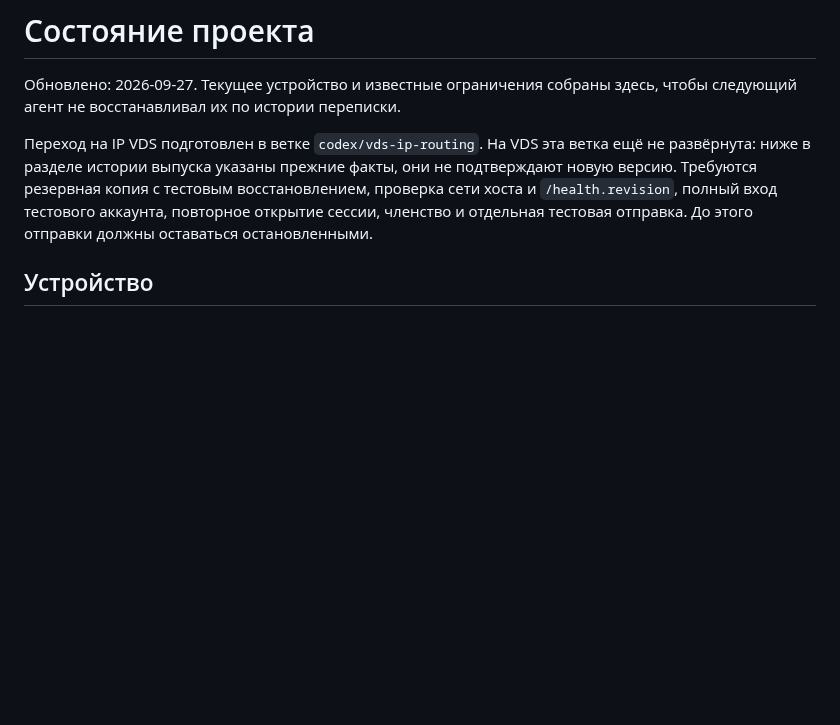
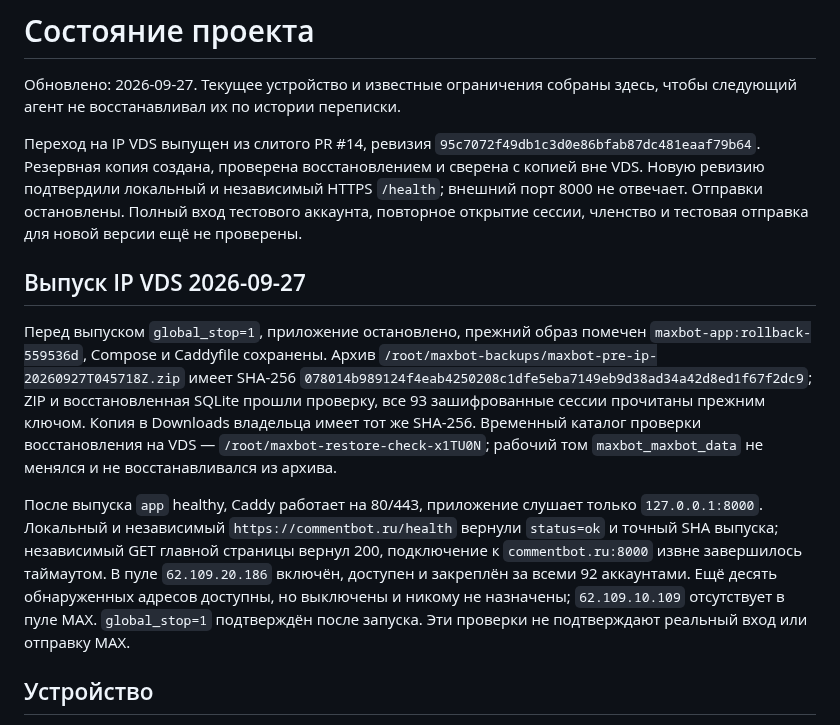
Before and after one commit to Edifier01/maxbot-v2, a Markdown page: docs/project-state.md, the part around the change. Drawn GitHub-style; blank space fills up the shorter version.

Commit message:
Record verified VDS IP routing release

```diff
--- a/docs/project-state.md
+++ b/docs/project-state.md
@@ -2,7 +2,13 @@
 
 Обновлено: 2026-09-27. Текущее устройство и известные ограничения собраны здесь, чтобы следующий агент не восстанавливал их по истории переписки.
 
-Переход на IP VDS подготовлен в ветке `codex/vds-ip-routing`. На VDS эта ветка ещё не развёрнута: ниже в разделе истории выпуска указаны прежние факты, они не подтверждают новую версию. Требуются резервная копия с тестовым восстановлением, проверка сети хоста и `/health.revision`, полный вход тестового аккаунта, повторное открытие сессии, членство и отдельная тестовая отправка. До этого отправки должны оставаться остановленными.
+Переход на IP VDS выпущен из слитого PR #14, ревизия `95c7072f49db1c3d0e86bfab87dc481eaaf79b64`. Резервная копия создана, проверена восстановлением и сверена с копией вне VDS. Новую ревизию подтвердили локальный и независимый HTTPS `/health`; внешний порт 8000 не отвечает. Отправки остановлены. Полный вход тестового аккаунта, повторное открытие сессии, членство и тестовая отправка для новой версии ещё не проверены.
+
+## Выпуск IP VDS 2026-09-27
+
+Перед выпуском `global_stop=1`, приложение остановлено, прежний образ помечен `maxbot-app:rollback-559536d`, Compose и Caddyfile сохранены. Архив `/root/maxbot-backups/maxbot-pre-ip-20260927T045718Z.zip` имеет SHA-256 `078014b989124f4eab4250208c1dfe5eba7149eb9d38ad34a42d8ed1f67f2dc9`; ZIP и восстановленная SQLite прошли проверку, все 93 зашифрованные сессии прочитаны прежним ключом. Копия в Downloads владельца имеет тот же SHA-256. Временный каталог проверки восстановления на VDS — `/root/maxbot-restore-check-x1TU0N`; рабочий том `maxbot_maxbot_data` не менялся и не восстанавливался из архива.
+
+После выпуска `app` healthy, Caddy работает на 80/443, приложение слушает только `127.0.0.1:8000`. Локальный и независимый `https://commentbot.ru/health` вернули `status=ok` и точный SHA выпуска; независимый GET главной страницы вернул 200, подключение к `commentbot.ru:8000` извне завершилось таймаутом. В пуле `62.109.20.186` включён, доступен и закреплён за всеми 92 аккаунтами. Ещё десять обнаруженных адресов доступны, но выключены и никому не назначены; `62.109.10.109` отсутствует в пуле MAX. `global_stop=1` подтверждён после запуска. Эти проверки не подтверждают реальный вход или отправку MAX.
 
 ## Устройство
 
```
Also changed, not shown: docs/change-log.md (+1 -0 lines).
